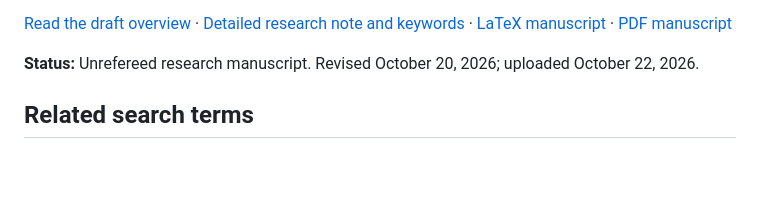
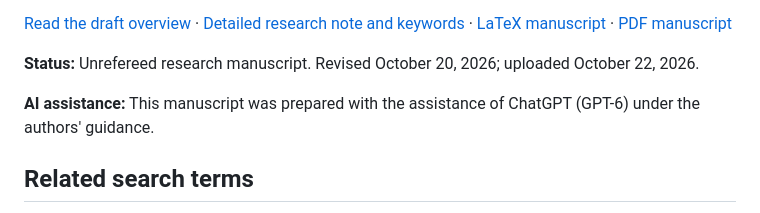
Before and after one commit to Lanchao-Wang/lanchao-wang.github.io, a Markdown page: README.md, the part around the change. Drawn GitHub-style; blank space fills up the shorter version.

Commit message:
Add ChatGPT GPT-6 assistance disclosure for random graph manuscript

```diff
--- a/README.md
+++ b/README.md
@@ -25,6 +25,8 @@ The proof handles growing and bounded colour classes separately. It combines uni
 [PDF manuscript](./drafts/chromatic-choice-random-graphs-20261022/asymptotic_equality_chromatic_choice_random_graphs.pdf)
 
 **Status:** Unrefereed research manuscript. Revised October 20, 2026; uploaded October 22, 2026.
+
+**AI assistance:** This manuscript was prepared with the assistance of ChatGPT (GPT-6) under the authors' guidance.
 
 ## Related search terms
 
```
